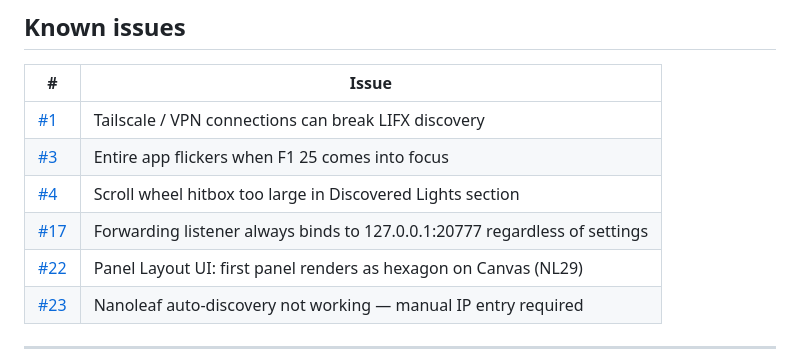
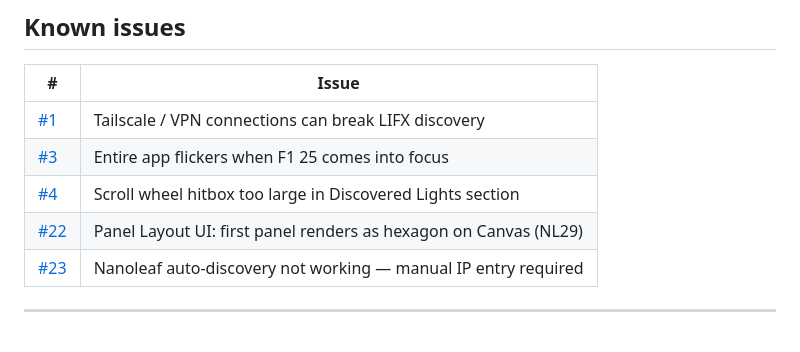
Before and after one commit to onxtane/f1-lifx-bridge, a Markdown page: README.md, the part around the change. GitHub-like rendering; blank space fills up the shorter version.

```diff
--- a/README.md
+++ b/README.md
@@ -136,7 +136,6 @@ These are created automatically on first run and are not tracked in git (user-sp
 | [#1](https://github.com/onxtane/f1-lifx-bridge/issues/1) | Tailscale / VPN connections can break LIFX discovery |
 | [#3](https://github.com/onxtane/f1-lifx-bridge/issues/3) | Entire app flickers when F1 25 comes into focus |
 | [#4](https://github.com/onxtane/f1-lifx-bridge/issues/4) | Scroll wheel hitbox too large in Discovered Lights section |
-| [#17](https://github.com/onxtane/f1-lifx-bridge/issues/17) | Forwarding listener always binds to 127.0.0.1:20777 regardless of settings |
 | [#22](https://github.com/onxtane/f1-lifx-bridge/issues/22) | Panel Layout UI: first panel renders as hexagon on Canvas (NL29) |
 | [#23](https://github.com/onxtane/f1-lifx-bridge/issues/23) | Nanoleaf auto-discovery not working — manual IP entry required |
 
```
